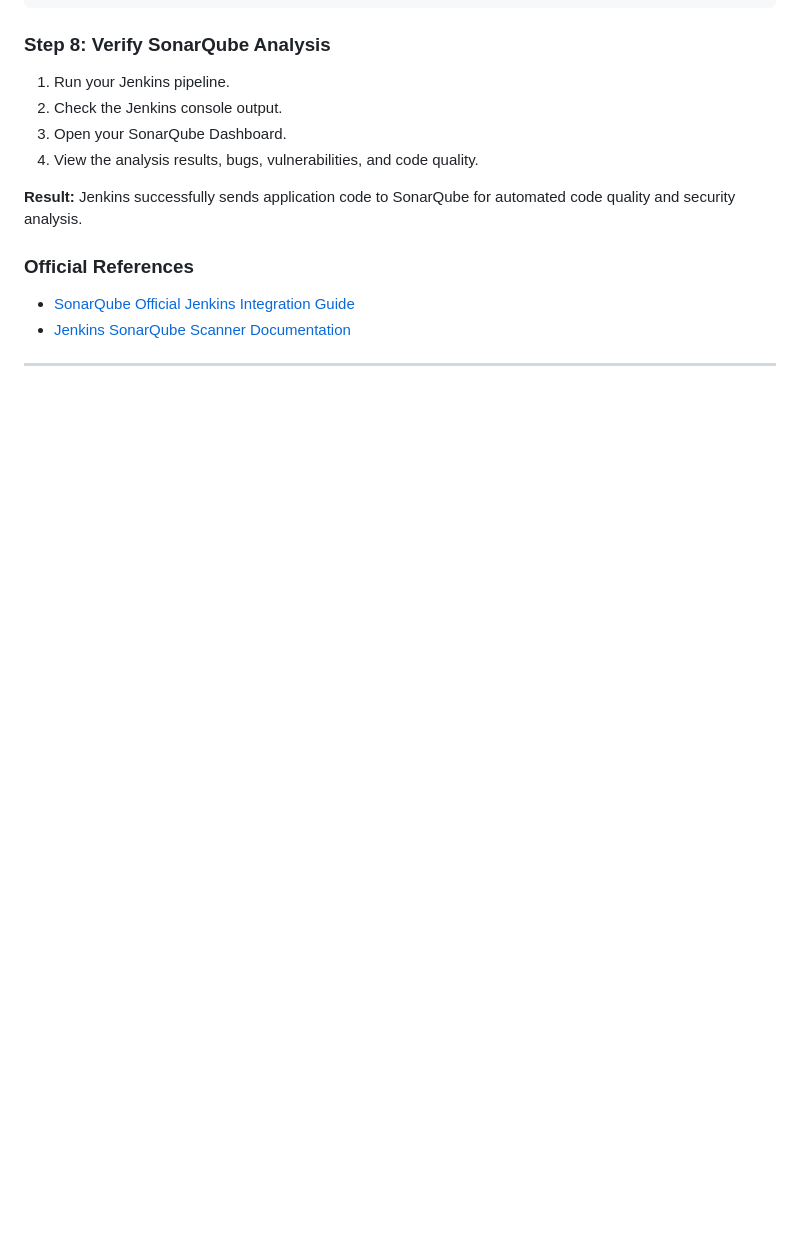
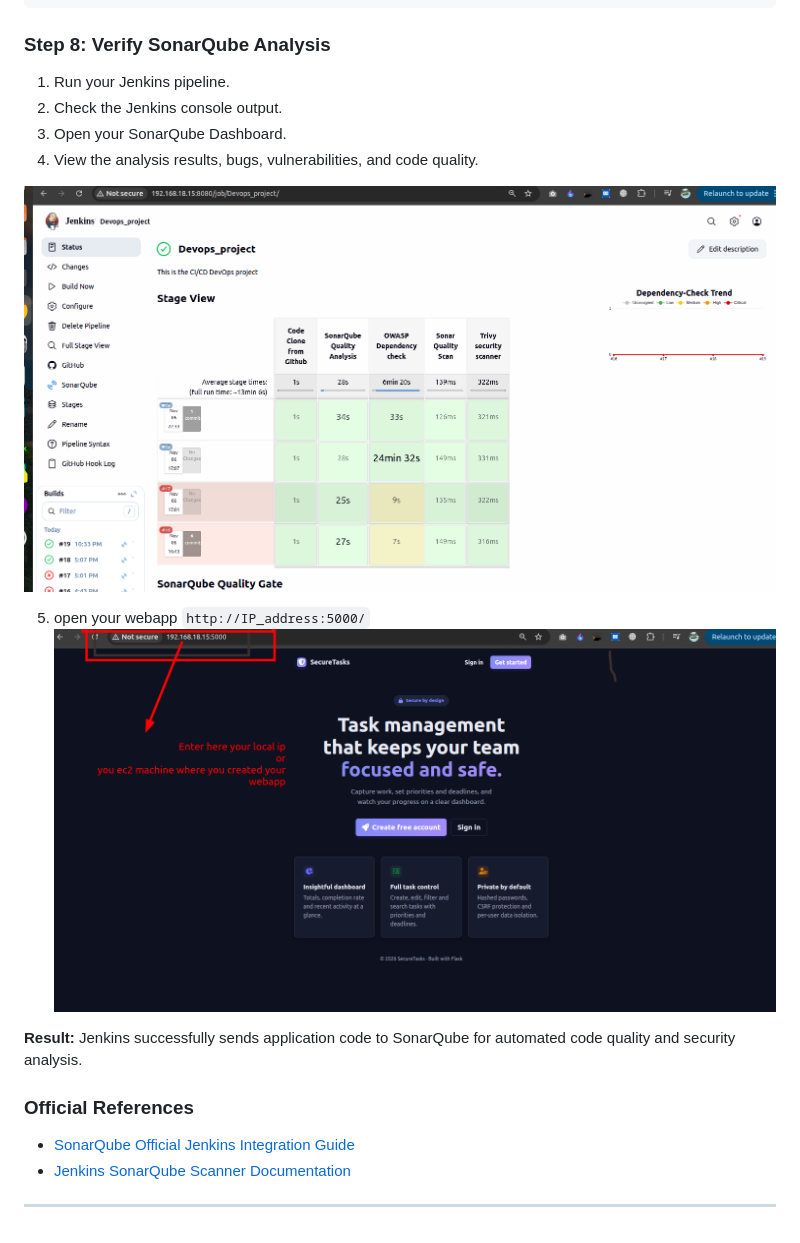
Before and after one commit to hasinUllah565/devsecops-python-cicd, a Markdown page: README.md, the part around one of its changes. Rendered like a GitHub page; pictures changed too: images/jenkins_pipelines.png (added), images/webapp_.png (added); blank space fills up the shorter version.

```diff
--- a/README.md
+++ b/README.md
@@ -452,6 +498,15 @@ stage('SonarQube Analysis') {
 3. Open your SonarQube Dashboard.
 4. View the analysis results, bugs, vulnerabilities, and code quality.
 
+![analysis results, bugs, vulnerabilities](./images/jenkins_pipelines.png)
+
+
+
+
+5. open your webapp `http://IP_address:5000/`
+![web app](./images/webapp_.png)
+
+
 **Result:** Jenkins successfully sends application code to SonarQube for automated code quality and security analysis.
 
 ### Official References
```
Also changed, not shown: other parts of README.md (+55 -9 lines), 1 other file.
